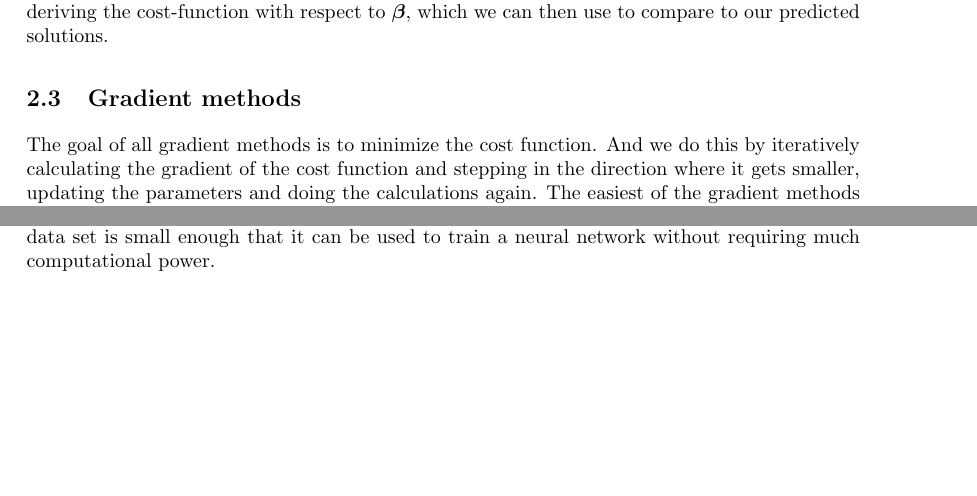
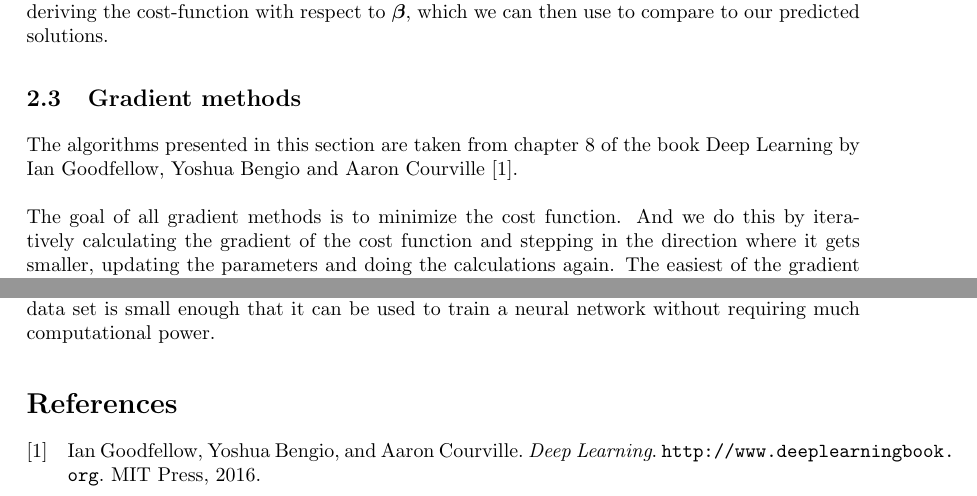
Before and after one commit to tabjone/FYS-STK4155_P2, a LaTeX document (tex/main.tex, which reads tex/method_gd.tex): two parts of pages 3 and 9 of 9, joined at a grey line, cut so that both start at the same text, the shorter picture padded with empty space. Compiled offline with pdfLaTeX.

Commit message:
added reference things

```diff
--- a/tex/main.tex
+++ b/tex/main.tex
@@ -6,8 +6,8 @@
 \usepackage{siunitx} % converts expression to SI units/notation , \num{10e-10}
 \usepackage[hidelinks]{hyperref}
 \usepackage{url}
-%\usepackage{biblatex}
-%\addbibresource{./refs.bib}
+\usepackage{biblatex}
+\addbibresource{./refs.bib}
 
 
 \usepackage{algpseudocode}
@@ -63,5 +63,6 @@
 \input{./method_nn.tex}
 \input{./results.tex}
 
+\printbibliography
 
 \end{document}
--- a/tex/method_gd.tex
+++ b/tex/method_gd.tex
@@ -121,6 +117,10 @@
 
 \subsection{Gradient methods}
 % DONE
+The algorithms presented in this section are taken from chapter 8 of the book
+Deep Learning by Ian Goodfellow, Yoshua Bengio and Aaron Courville
+\cite{Goodfellow}.
+\\~\\
 The goal of all gradient methods is to minimize the cost function. And we do
 this by iteratively calculating the gradient of the cost function and stepping
 in the direction where it gets smaller, updating the parameters and doing the
```
Also changed, not shown: tex/method_gd.tex (4 more changed lines).
